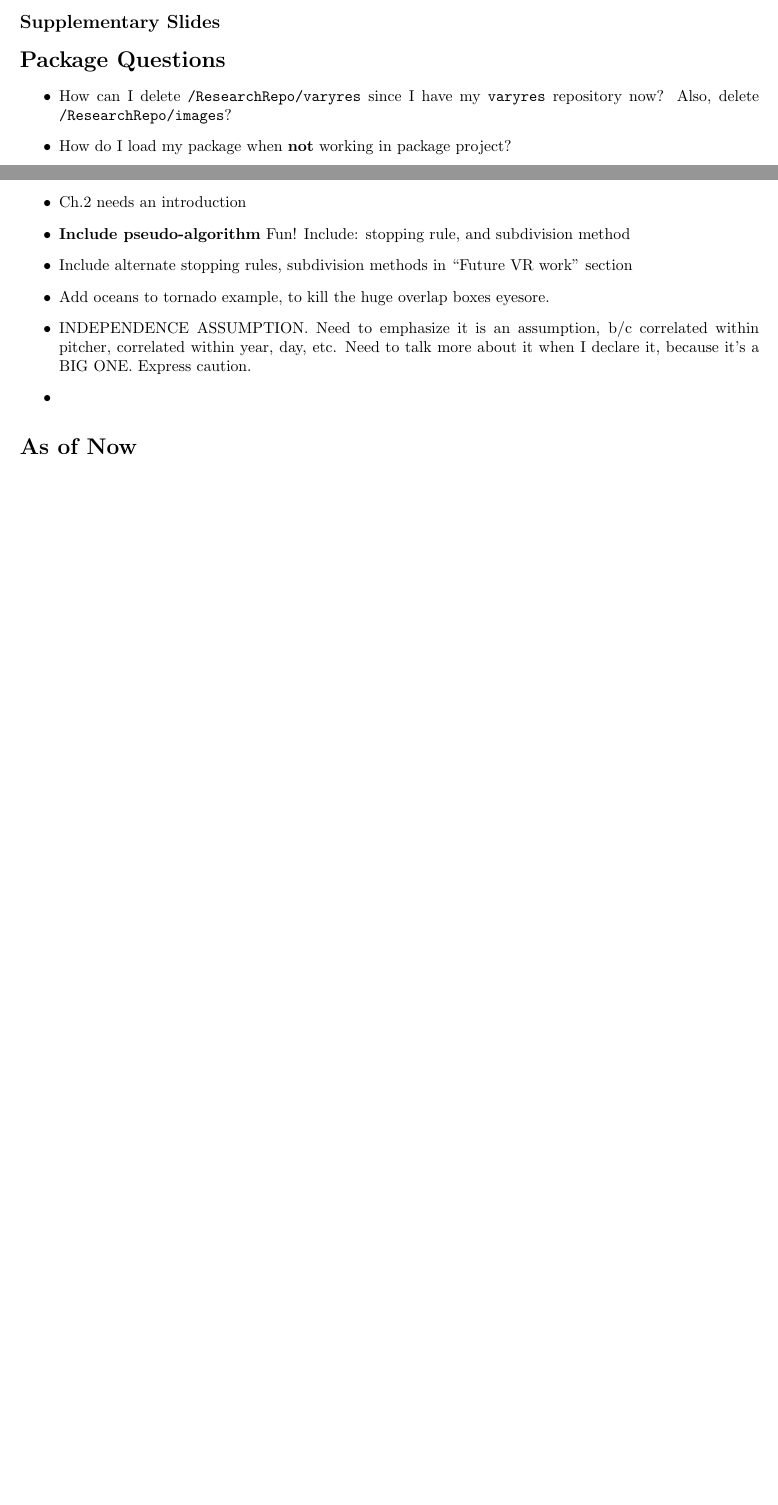
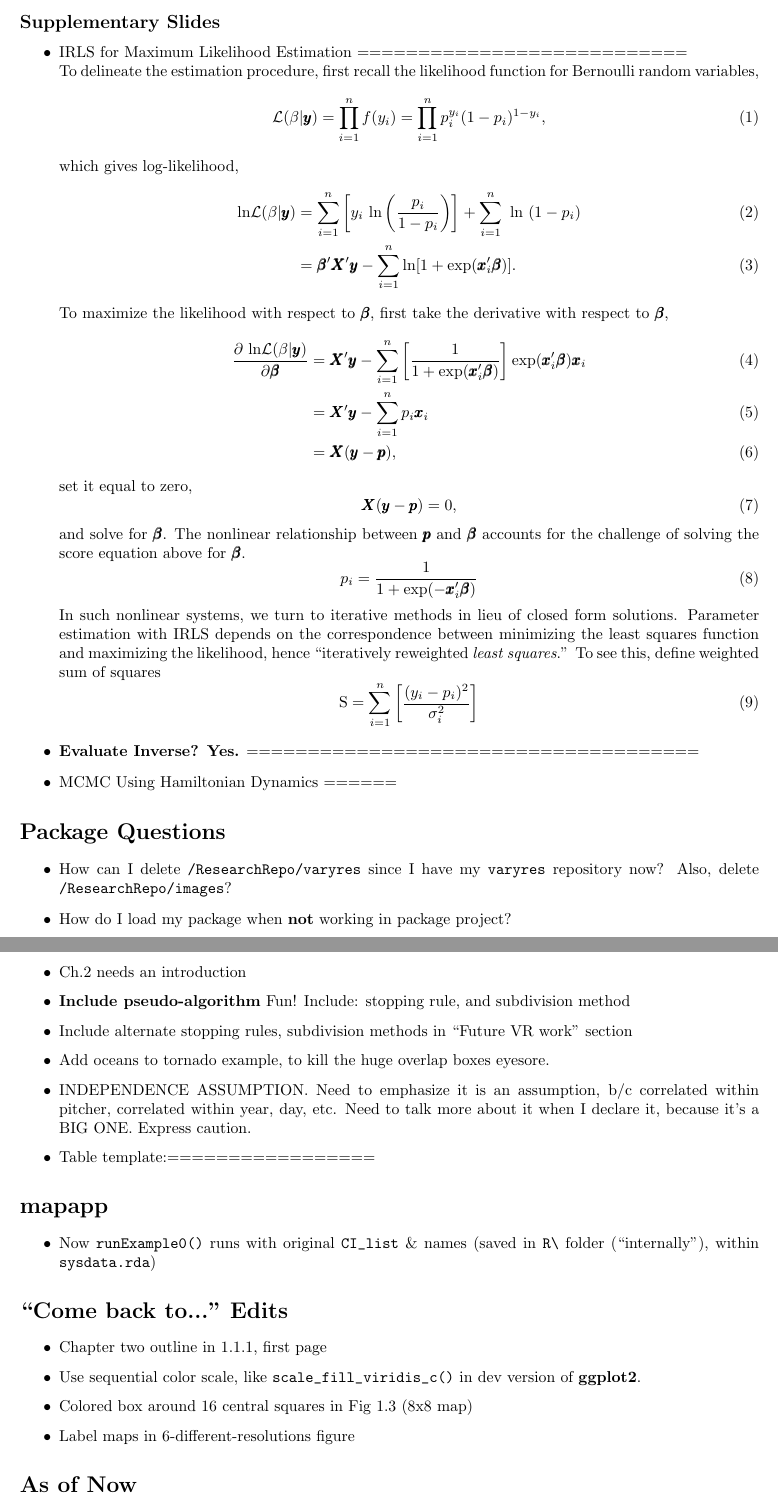
Before and after one commit to cwcomiskey/ResearchRepo, a LaTeX document (LogSummer17.tex): two parts of pages 2 and 3 of 3 before the commit and two parts of pages 2 and 4 of 4 after it, joined at a grey line, cut so that both start at the same text, the shorter picture padded with empty space. Compiled offline with pdfLaTeX.

Commit message:
Add files via upload

```diff
--- a/LogSummer17.tex
+++ b/LogSummer17.tex
@@ -57,36 +57,37 @@
 \end{itemize}
 
 \subsection*{Supplementary Slides}
-% IRLS for Maximum Likelihood Estimation ===========================
-% To delineate the estimation procedure, first recall the likelihood function for Bernoulli random variables,
-% \begin{equation}
-% \mathcal{L}(\beta|\pmb{y}) = \prod_{i=1}^{n} f(y_{i}) =  \prod_{i=1}^{n} p_{i}^{y_{i}}(1-p_{i})^{1-y_{i}},
-% \end{equation}
-% which gives log-likelihood,
-% \begin{align}
-% \text{ln} \mathcal{L}(\beta|\pmb{y}) &= \sum_{i=1}^{n} \left[ y_{i} \text{ ln}\left(\frac{p_{i}}{1-p_{i}}\right) \right] + \sum_{i=1}^{n} \text{ ln }(1-p_{i}) \\
-% &= \pmb{\beta}'\pmb{X}'\pmb{y} - \sum_{i=1}^{n} \text{ln}[1 + \text{exp}(\pmb{x}_{i}'\pmb{\beta})].
-% \end{align}
-% To maximize the likelihood with respect to $\pmb{\beta}$, first take the derivative with respect to $\pmb{\beta}$,
-% \begin{align}
-% \frac{\partial \text{ ln} \mathcal{L}(\beta|\pmb{y})}{\partial \pmb{\beta}} &= \pmb{X}'\pmb{y} - \sum_{i=1}^{n}  \left[ \frac{1}{1 + \text{exp}(\pmb{x}_{i}'\pmb{\beta})} \right] \text{exp}  (\pmb{x}_{i}' \pmb{\beta}) \pmb{x}_{i} \\
-% &= \pmb{X}'\pmb{y} - \sum_{i=1}^{n} p_{i} \pmb{x}_{i} \\
-% &= \pmb{X}(\pmb{y} - \pmb{p}),
-% \end{align}
-% set it equal to zero,
-% \begin{equation}
-% \pmb{X}(\pmb{y} - \pmb{p}) = 0,
-% \end{equation}
-% and solve for $\pmb{\beta}$. The nonlinear relationship between $\pmb{p}$ and $\pmb{\beta}$ accounts for the challenge of solving the score equation above for $\pmb{\beta}$.
-% \begin{equation}
-% p_{i} = \frac{1}{1 + \text{exp}(-\pmb{x}_{i}'\pmb{\beta})}
-% \end{equation}
-% In such nonlinear systems, we turn to iterative methods in lieu of closed form solutions. Parameter estimation with IRLS depends on the correspondence between minimizing the least squares function and maximizing the likelihood, hence ``iteratively reweighted {\it least squares}.'' To see this, define weighted sum of squares
-% \begin{equation}
-% \text{S} = \sum_{i = 1}^{n}\left[ \frac{(y_{i} - p_{i})^{2}}{\sigma_{i}^{2}} \right]
-% \end{equation}
+\begin{itemize}
+\item IRLS for Maximum Likelihood Estimation =========================== \\
+To delineate the estimation procedure, first recall the likelihood function for Bernoulli random variables,
+\begin{equation}
+\mathcal{L}(\beta|\pmb{y}) = \prod_{i=1}^{n} f(y_{i}) =  \prod_{i=1}^{n} p_{i}^{y_{i}}(1-p_{i})^{1-y_{i}},
+\end{equation}
+which gives log-likelihood,
+\begin{align}
+\text{ln} \mathcal{L}(\beta|\pmb{y}) &= \sum_{i=1}^{n} \left[ y_{i} \text{ ln}\left(\frac{p_{i}}{1-p_{i}}\right) \right] + \sum_{i=1}^{n} \text{ ln }(1-p_{i}) \\
+&= \pmb{\beta}'\pmb{X}'\pmb{y} - \sum_{i=1}^{n} \text{ln}[1 + \text{exp}(\pmb{x}_{i}'\pmb{\beta})].
+\end{align}
+To maximize the likelihood with respect to $\pmb{\beta}$, first take the derivative with respect to $\pmb{\beta}$,
+\begin{align}
+\frac{\partial \text{ ln} \mathcal{L}(\beta|\pmb{y})}{\partial \pmb{\beta}} &= \pmb{X}'\pmb{y} - \sum_{i=1}^{n}  \left[ \frac{1}{1 + \text{exp}(\pmb{x}_{i}'\pmb{\beta})} \right] \text{exp}  (\pmb{x}_{i}' \pmb{\beta}) \pmb{x}_{i} \\
+&= \pmb{X}'\pmb{y} - \sum_{i=1}^{n} p_{i} \pmb{x}_{i} \\
+&= \pmb{X}(\pmb{y} - \pmb{p}),
+\end{align}
+set it equal to zero,
+\begin{equation}
+\pmb{X}(\pmb{y} - \pmb{p}) = 0,
+\end{equation}
+and solve for $\pmb{\beta}$. The nonlinear relationship between $\pmb{p}$ and $\pmb{\beta}$ accounts for the challenge of solving the score equation above for $\pmb{\beta}$.
+\begin{equation}
+p_{i} = \frac{1}{1 + \text{exp}(-\pmb{x}_{i}'\pmb{\beta})}
+\end{equation}
+In such nonlinear systems, we turn to iterative methods in lieu of closed form solutions. Parameter estimation with IRLS depends on the correspondence between minimizing the least squares function and maximizing the likelihood, hence ``iteratively reweighted {\it least squares}.'' To see this, define weighted sum of squares
+\begin{equation}
+\text{S} = \sum_{i = 1}^{n}\left[ \frac{(y_{i} - p_{i})^{2}}{\sigma_{i}^{2}} \right]
+\end{equation}
 
-% {\bf Evaluate Inverse? Yes.} =====================================
+\item {\bf Evaluate Inverse? Yes.} =====================================
 % \begin{itemize}
 % \item logit\{EY(s)\} = $\pmb{X}(s)\pmb{\beta} + Z(s)$, with $Z(s) \sim MVN\{\pmb{0}, \Sigma_{s}\}$
 % \item $f(\pmb{\beta}, \phi, \sigma^{2}, \pmb{Z}|\pmb{Y}) \propto f(\pmb{Y}|\pmb{\beta}, \phi, \sigma^{2}, \pmb{Z})f(\pmb{\beta})f(\pmb{Z}|\phi, \sigma^{2})f(\phi)f(\sigma^{2})$
@@ -102,11 +103,12 @@
 % \end{itemize}
 
 
-% \subsubsection{MCMC Using Hamiltonian Dynamics } % ======
+\item MCMC Using Hamiltonian Dynamics ======
 %   \begin{itemize}
 %   \item Postion (q) (or momentum (p)) at $t_{0}$ plus time step times rate of change of position (q) (momentum (p)) variable at $t_{0}$ \citep{Neal2011}
 %   \item Leapfrom Method does half step for momentum (p), full step for postion (q), other half step for momentum (p). Damn good.
 %   \end{itemize}
+\end{itemize}
 
 \section*{Package Questions}
 \begin{itemize}
@@ -169,7 +171,32 @@
 \item Include alternate stopping rules, subdivision methods in ``Future VR work'' section
 \item Add oceans to tornado example, to kill the huge overlap boxes eyesore.
 \item INDEPENDENCE ASSUMPTION. Need to emphasize it is an assumption, b/c correlated within pitcher, correlated within year, day, etc. Need to talk more about it when I declare it, because it's a BIG ONE. Express caution.
-\item
+\item Table template:=================
+% \begin{tabular}[b]{ l | c | c | c | r }
+% \hline
+% Covariate         & $\beta_{i}$ & MLE   & SE     &      p  \\ \hline
+% N/A               & $\beta_{0}$ & -4.08 & 0.70 & $ <0.001$ \\ \hline
+% r                 & $\beta_{1}$ &  1.19 & 0.51 & $  0.018$ \\ \hline
+% $\theta$          & $\beta_{2}$ & -1.93 & 1.90 & $  0.311$ \\ \hline
+% $r*\theta$        & $\beta_{3}$ & -1.64 & 0.70 & $  0.064$ \\ \hline
+% $r^{2}$           & $\beta_{4}$ & -0.32 & 0.09 & $ <0.001$ \\ \hline
+% $\theta^{2}$      & $\beta_{5}$ & -3.92 & 1.10 & $ <0.001$ \\ \hline
+% $r^{2}*\theta^{2}$& $\beta_{6}$ & -0.46 & 0.21 & $  0.025$ \\ \hline
+% \hline
+% \end{tabular}
+\end{itemize}
+
+\section*{mapapp}
+\begin{itemize}
+\item Now \verb|runExample0()| runs with original \verb|CI_list| \& names (saved in \verb|R\| folder (``internally''), within \verb|sysdata.rda|)
+\end{itemize}
+
+\section*{``Come back to..." Edits}
+\begin{itemize}
+\item Chapter two outline in 1.1.1, first page
+\item Use sequential color scale, like \verb|scale_fill_viridis_c()| in dev version of {\bf ggplot2}.
+\item Colored box around 16 central squares in Fig 1.3 (8x8 map)
+\item Label maps in 6-different-resolutions figure
 \end{itemize}
 
 \section*{As of Now}
```
Also changed, not shown: Chapter2.tex (+9 -9 lines), LogSummer17.tex (18 more changed lines).
